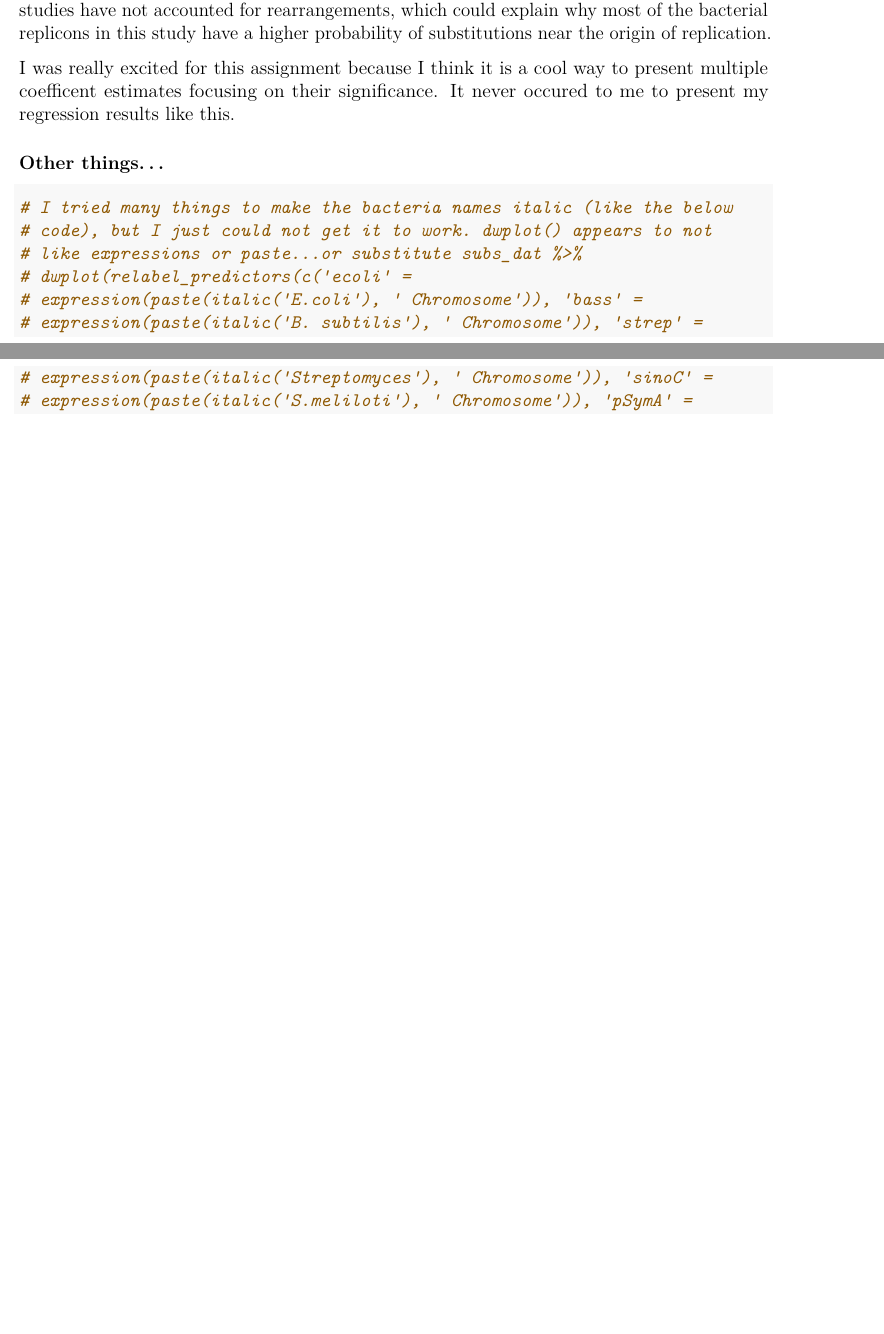
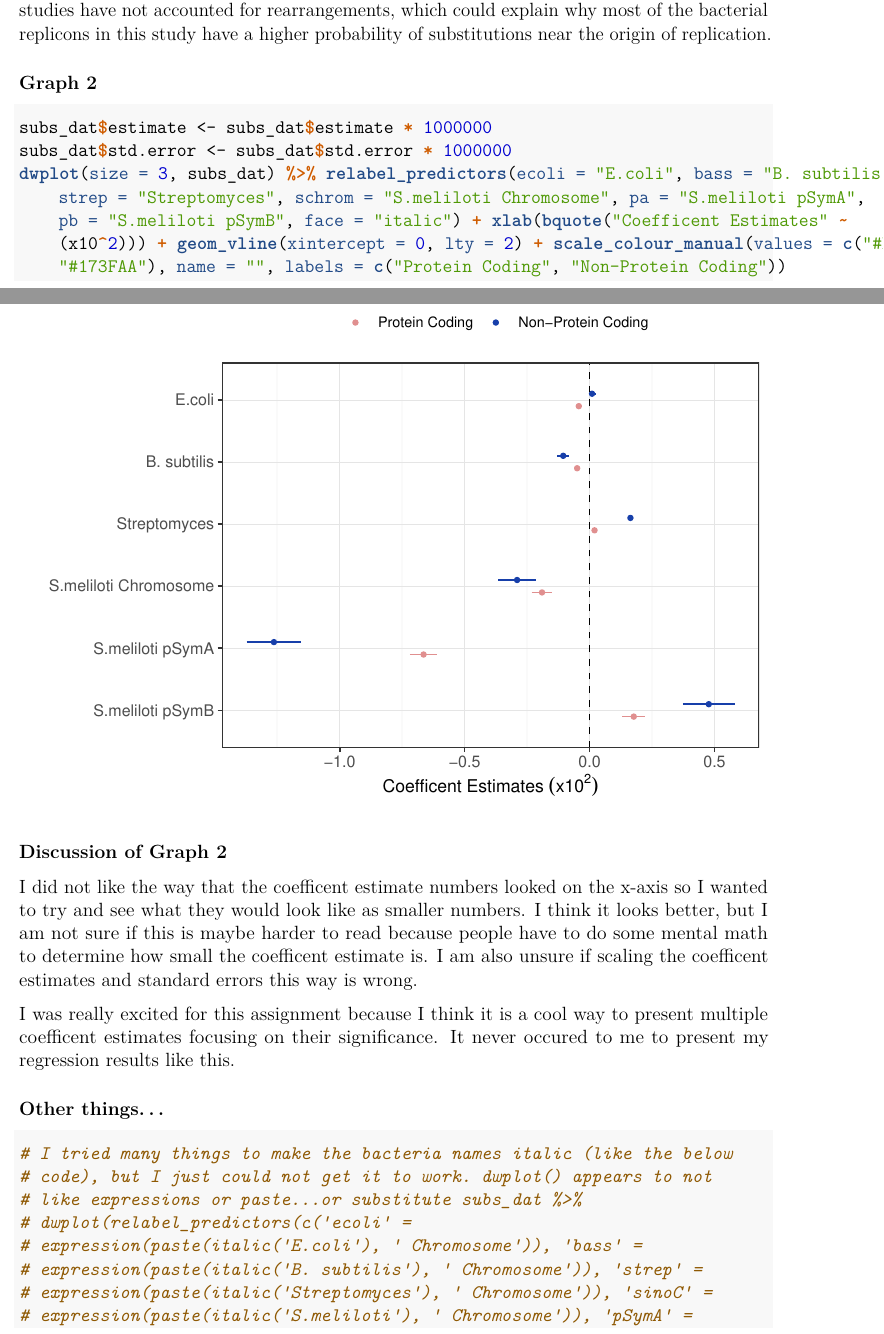
Before and after one commit to dlato/Stat744, an R Markdown document (hw4.rmd): two parts of pages 3 and 4 of 4 before the commit and two parts of pages 3 and 4 of 5 after it, joined at a grey line, cut so that both start at the same text, the shorter picture padded with empty space. The pictures show the output file hw4.pdf that the author committed with the source.

Commit message:
second graph with values scaled to look pretty

````diff
--- a/hw4.rmd
+++ b/hw4.rmd
@@ -157,6 +157,31 @@ However, I failed to mention the most important part of my analysis, I take into
 Bacterial genomes are frequently re-arranging, re-organizing, and re-working their genomic information through a variety of processes such as duplications, traanslocations, and horizontal gene transfer.
 I account for these rearrangements by allowing genomic segments to be present in different locations in various bacterial strains.
 Previous studies have not accounted for rearrangements, which could explain why most of the bacterial replicons in this study have a higher probability of substitutions near the origin of replication.
+
+### Graph 2
+```{r, graph2, linewidth=60}
+subs_dat$estimate <- subs_dat$estimate * 1000000
+subs_dat$std.error <- subs_dat$std.error * 1000000
+dwplot(size = 3, subs_dat) %>%
+  relabel_predictors(ecoli = "E.coli",
+                          bass = "B. subtilis",
+                          strep = "Streptomyces",
+                          schrom = "S.meliloti Chromosome",
+                          pa = "S.meliloti pSymA",
+                          pb = "S.meliloti pSymB", face = "italic") +
+  xlab(bquote('Coefficent Estimates'~(x10^2))) +
+  geom_vline(xintercept=0,lty=2)+
+  scale_colour_manual(values=c("#E08F8F","#173FAA"),
+                      name = "",
+                      labels = c("Protein Coding", "Non-Protein Coding"))
+
+```
+
+
+### Discussion of Graph 2
+I did not like the way that the coefficent estimate numbers looked on the x-axis so I wanted to try and see what they would look like as smaller numbers.
+I think it looks better, but I am not sure if this is maybe harder to read because people have to do some mental math to determine how small the coefficent estimate is.
+I am also unsure if scaling the coefficent estimates and standard errors this way is wrong.
 
 
 I was really excited for this assignment because I think it is a cool way to present multiple coefficent estimates focusing on their significance.
````
Also changed, not shown: hw4.pdf, hw4.rmd (4 more changed lines).
